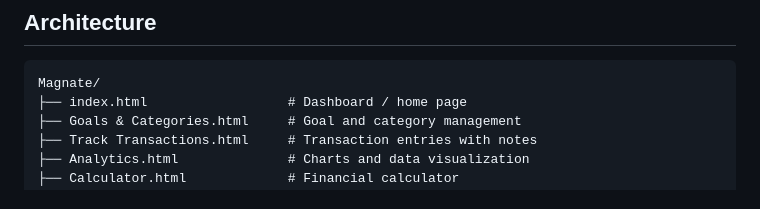
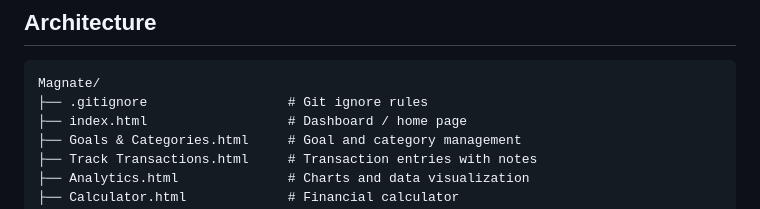
Before and after one commit to RhythmD22/Magnate, a Markdown page: README.md, the part around the change. Rendered like a GitHub page.

Commit message:
chore: add .gitignore file to specify Git ignore rules

````diff
--- a/README.md
+++ b/README.md
@@ -71,6 +71,7 @@ Open `http://localhost:8000` in your browser. You can also open `index.html` dir
 
 ```
 Magnate/
+├── .gitignore                  # Git ignore rules
 ├── index.html                  # Dashboard / home page
 ├── Goals & Categories.html     # Goal and category management
 ├── Track Transactions.html     # Transaction entries with notes
````
